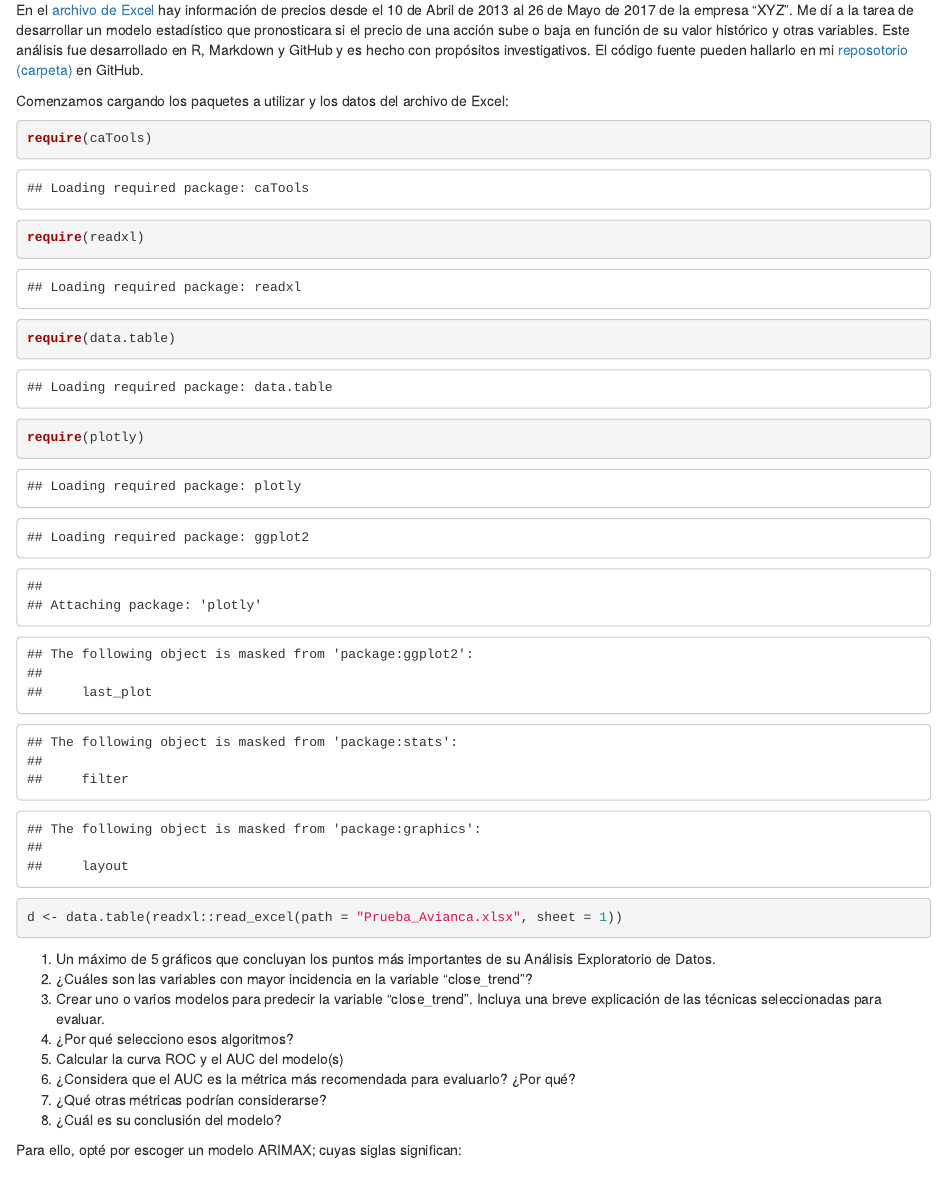
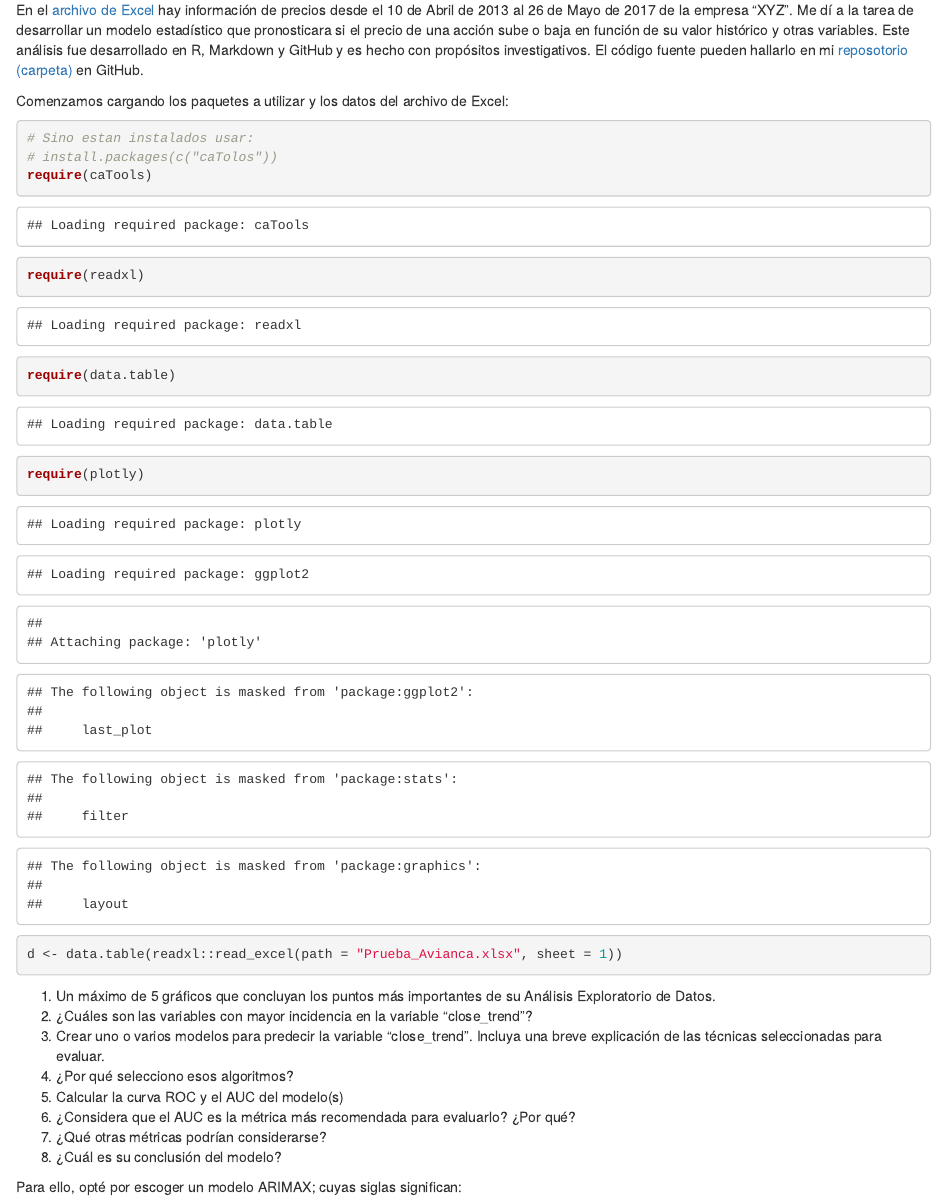
Before and after one commit to cecabrera/aviancaprocess, an R Markdown document (Avianca.Rmd): the page in a window 1100 px wide, from 110 px down. Rendered offline with R 4.5, knitr and Pandoc, with nearby package versions; some code elsewhere in the file could not run offline.

Commit message:
Comentarios en los paquetes

````diff
--- a/Avianca.Rmd
+++ b/Avianca.Rmd
@@ -4,7 +4,8 @@ En el [archivo de Excel](https://cecabrera.github.io/files/Prueba_Avianca.xlsx)
 
 Comenzamos cargando los paquetes a utilizar y los datos del archivo de Excel:
 ```{r}
-
+# Sino estan instalados usar:
+# install.packages(c("caTolos"))
 require(caTools)
 require(readxl)
 require(data.table)
````
Also changed, not shown: README.md, 1 other file.
